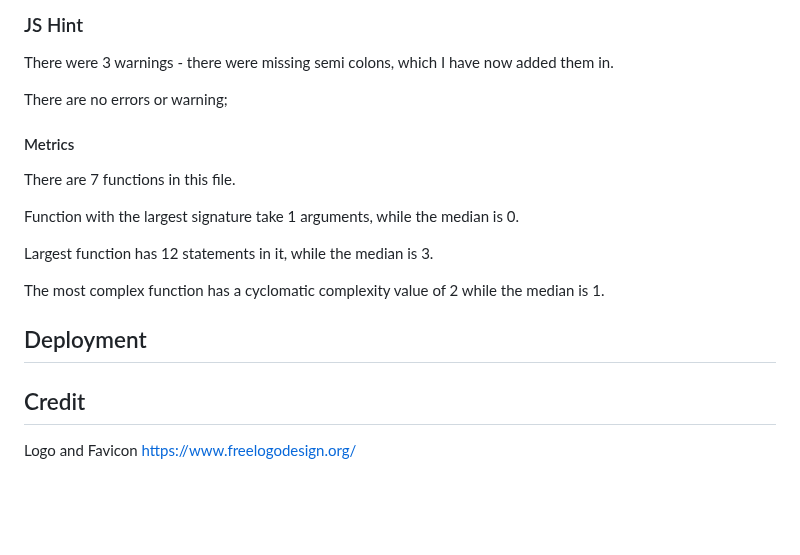
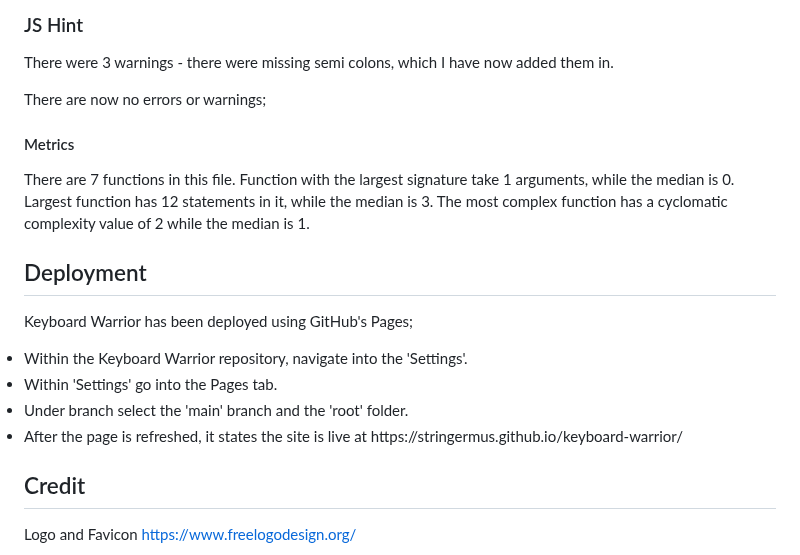
Before and after one commit to StringerMus/keyboard-warrior, a Markdown page: README.md, the part around the change. Rendered like a GitHub page; blank space fills up the shorter version.

Commit message:
Add deployment section in readme

```diff
--- a/README.md
+++ b/README.md
@@ -182,18 +182,21 @@ I have removed the font weight codes as they were not having any effect on the c
 ### JS Hint
 There were 3 warnings - there were missing semi colons, which I have now added them in.
 
-There are no errors or warning;
+There are now no errors or warnings;
 
 #### Metrics
 There are 7 functions in this file.
-
 Function with the largest signature take 1 arguments, while the median is 0.
-
 Largest function has 12 statements in it, while the median is 3.
-
 The most complex function has a cyclomatic complexity value of 2 while the median is 1.
 
 ## Deployment
+Keyboard Warrior has been deployed using GitHub's Pages;
+
+<li>Within the Keyboard Warrior repository, navigate into the 'Settings'.</li>
+<li>Within 'Settings' go into the Pages tab.</li>
+<li>Under branch select the 'main' branch and the 'root' folder.</li>
+<li>After the page is refreshed, it states the site is live at https://stringermus.github.io/keyboard-warrior/</li>
 
 ## Credit
 
```
